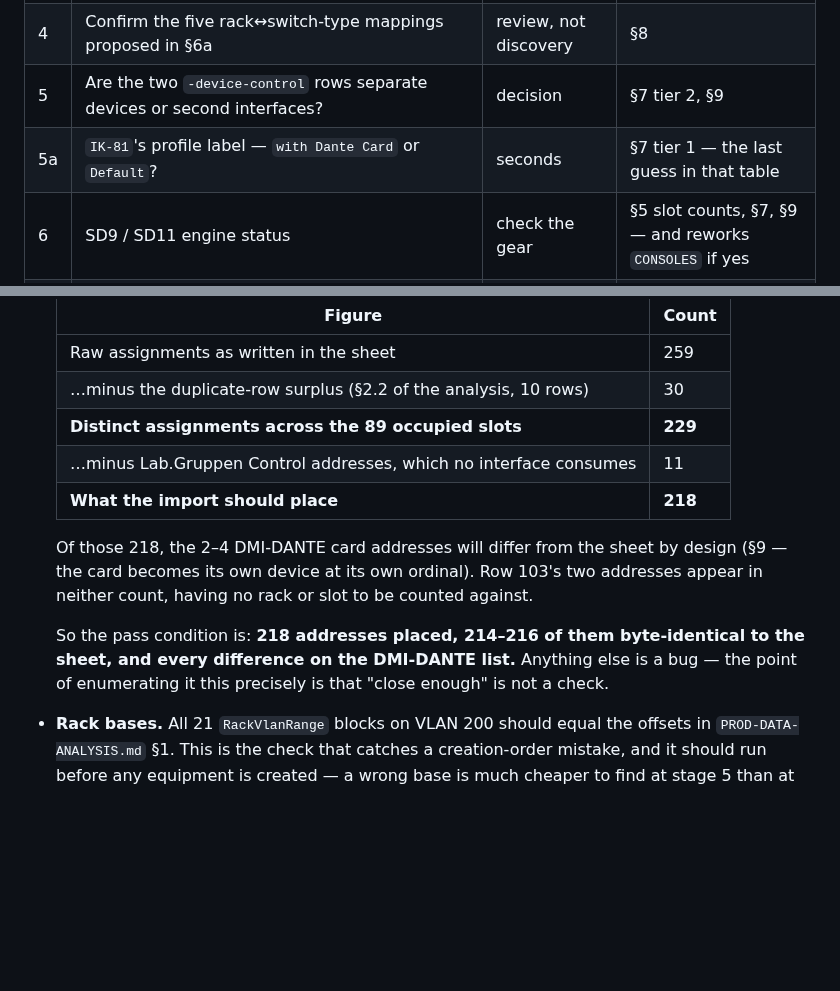
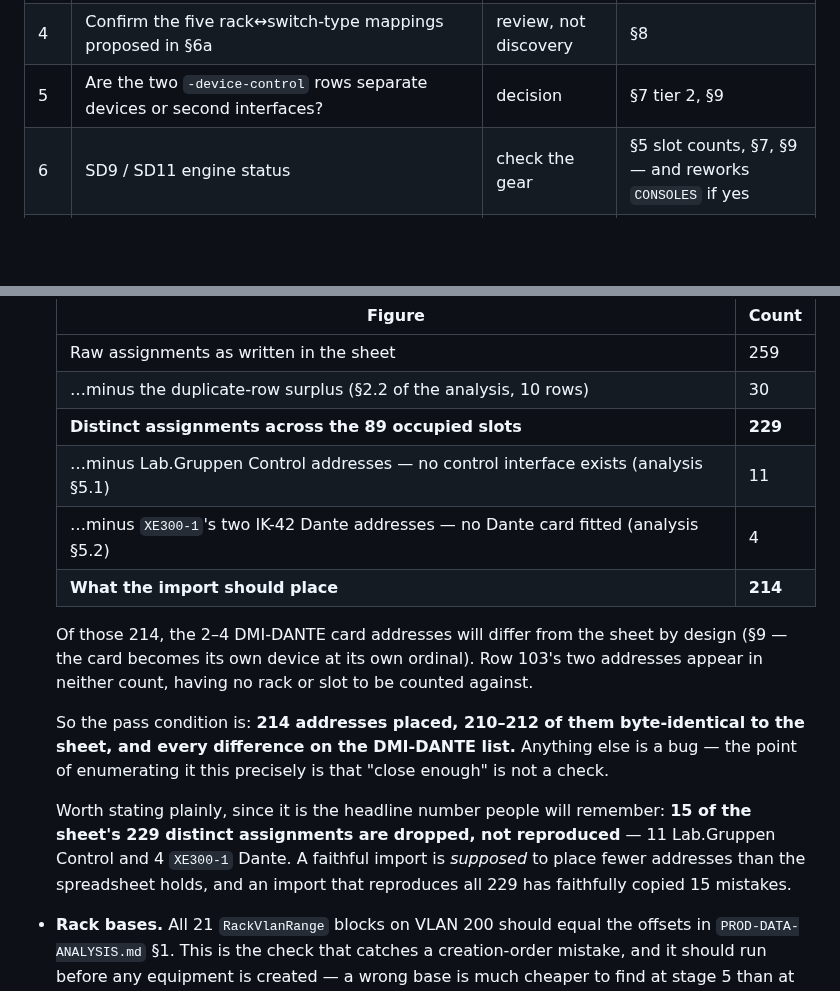
Before and after one commit to misnow1/network-addresser-9000, a Markdown page: PLAN-prod-import.md, 2 parts joined by grey strips. Rendered like a GitHub page; blank space fills up the shorter version.

```diff
--- a/PLAN-prod-import.md
+++ b/PLAN-prod-import.md
@@ -326,7 +343,6 @@ Ordered by effort-to-clear, not by section:
 | 3 | Four switch profiles absent from the export: redundant-switch layout, TP-Link SG108E, SG300-26, and whatever `CONSOLES` slots 2–3 are | needs running configs | §6, §8 — 4+ of 23 switches |
 | 4 | Confirm the five rack↔switch-type mappings proposed in §6a | review, not discovery | §8 |
 | 5 | Are the two `-device-control` rows separate devices or second interfaces? | decision | §7 tier 2, §9 |
-| 5a | `IK-81`'s profile label — `with Dante Card` or `Default`? | seconds | §7 tier 1 — the last guess in that table |
 | 6 | SD9 / SD11 engine status | check the gear | §5 slot counts, §7, §9 — and reworks `CONSOLES` if yes |
 | 7 | SD7 engine count | check the gear | §7, that one type only |
 | 8 | Real DHCP pool bounds | check the DHCP server | §2 |
@@ -355,16 +371,22 @@ The export is its own test oracle, which is the best property this import has:
   | Raw assignments as written in the sheet | 259 |
   | …minus the duplicate-row surplus (§2.2 of the analysis, 10 rows) | 30 |
   | **Distinct assignments across the 89 occupied slots** | **229** |
-  | …minus Lab.Gruppen Control addresses, which no interface consumes | 11 |
-  | **What the import should place** | **218** |
+  | …minus Lab.Gruppen Control addresses — no control interface exists (analysis §5.1) | 11 |
+  | …minus `XE300-1`'s two IK-42 Dante addresses — no Dante card fitted (analysis §5.2) | 4 |
+  | **What the import should place** | **214** |
 
-  Of those 218, the 2–4 DMI-DANTE card addresses will differ from the sheet by design (§9 —
+  Of those 214, the 2–4 DMI-DANTE card addresses will differ from the sheet by design (§9 —
   the card becomes its own device at its own ordinal). Row 103's two addresses appear in
   neither count, having no rack or slot to be counted against.
 
-  So the pass condition is: **218 addresses placed, 214–216 of them byte-identical to the
+  So the pass condition is: **214 addresses placed, 210–212 of them byte-identical to the
   sheet, and every difference on the DMI-DANTE list.** Anything else is a bug — the point of
   enumerating it this precisely is that "close enough" is not a check.
+
+  Worth stating plainly, since it is the headline number people will remember: **15 of the
+  sheet's 229 distinct assignments are dropped, not reproduced** — 11 Lab.Gruppen Control and
+  4 `XE300-1` Dante. A faithful import is *supposed* to place fewer addresses than the
+  spreadsheet holds, and an import that reproduces all 229 has faithfully copied 15 mistakes.
 - **Rack bases.** All 21 `RackVlanRange` blocks on VLAN 200 should equal the offsets in
   `PROD-DATA-ANALYSIS.md` §1. This is the check that catches a creation-order mistake, and
   it should run before any equipment is created — a wrong base is much cheaper to find at
```
Also changed, not shown: other parts of PLAN-prod-import.md (+39 -22 lines), PROD-DATA-ANALYSIS.md (+31 -1 lines).
